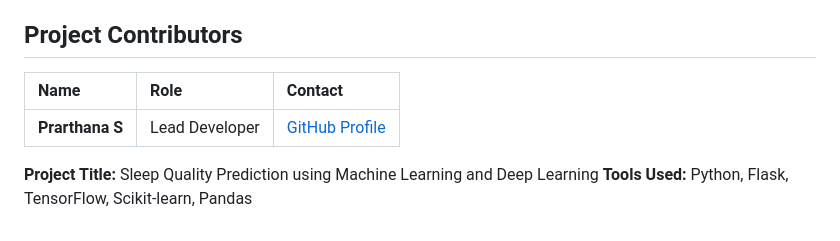
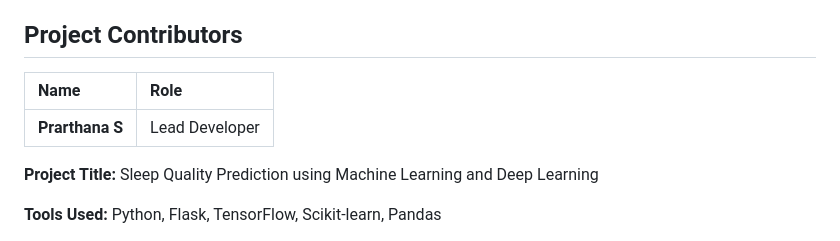
Before and after one commit to PrarthanaSabari/Sleep-Quality-Prediction-Web-App, a Markdown page: README.md, the part around the change. Rendered like a GitHub page.

```diff
--- a/README.md
+++ b/README.md
@@ -113,9 +113,10 @@ at the top of app.py.
 
 ## Project Contributors
 
-| Name | Role | Contact |
-| :--- | :--- | :--- |
-| **Prarthana S** | Lead Developer | [GitHub Profile](#) |
+| Name | Role |
+| :--- | :--- |
+| **Prarthana S** | Lead Developer |
 
 **Project Title:** Sleep Quality Prediction using Machine Learning and Deep Learning
+
 **Tools Used:** Python, Flask, TensorFlow, Scikit-learn, Pandas
```
